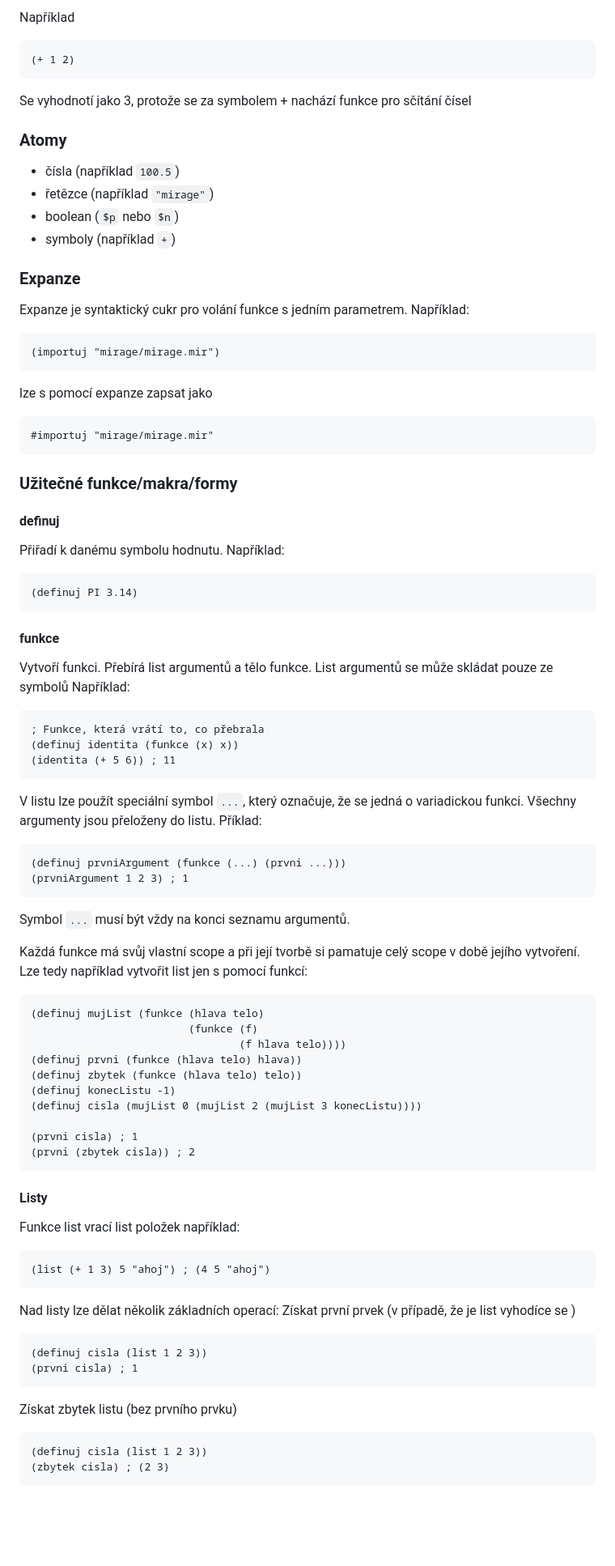
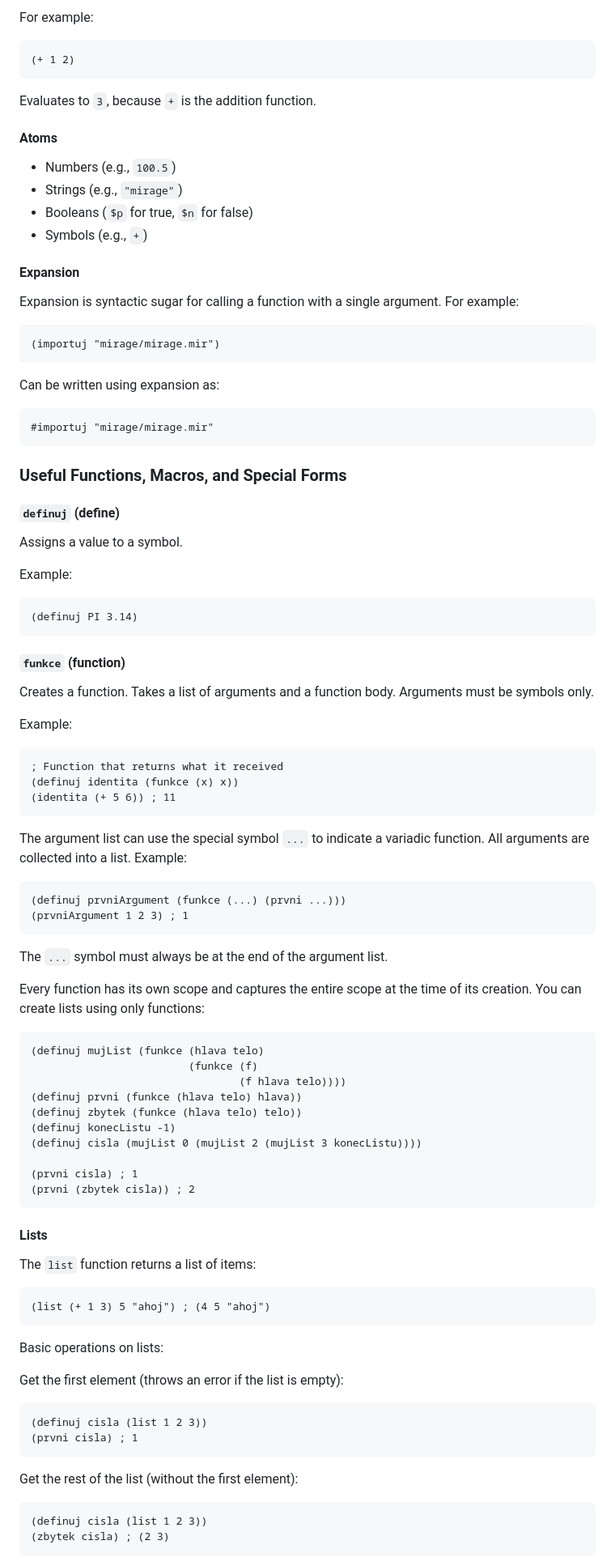
Before and after one commit to Hnatekmar/TPJ, a Markdown page: README.md, the part around one of its changes. Shown at 81% size. Drawn GitHub-style; blank space fills up the shorter version.

````diff
--- a/README.md
+++ b/README.md
@@ -12,50 +15,68 @@ Mirage je čistě funkcionální jazyk, který slouží k popisu a tvorbě vekto
 ```
-Například
+
+For example:
 
 ```clojure
 (+ 1 2)
 ```
-Se vyhodnotí jako 3, protože se za symbolem + nachází funkce pro sčítání čísel
 
-### Atomy
-* čísla (například ```100.5```)
-* řetězce (například ```"mirage"```)
-* boolean (```$p``` nebo ```$n```)
-* symboly (například ```+```)
+Evaluates to `3`, because `+` is the addition function.
 
-### Expanze
-Expanze je syntaktický cukr pro volání funkce s jedním parametrem. Například:
+#### Atoms
+
+- Numbers (e.g., `100.5`)
+- Strings (e.g., `"mirage"`)
+- Booleans (`$p` for true, `$n` for false)
+- Symbols (e.g., `+`)
+
+#### Expansion
+
+Expansion is syntactic sugar for calling a function with a single argument. For example:
 
 ```clojure
 (importuj "mirage/mirage.mir")
 ```
-lze s pomocí expanze zapsat jako
+
+Can be written using expansion as:
+
 ```clojure
 #importuj "mirage/mirage.mir"
 ```
-### Užitečné funkce/makra/formy
-#### definuj
-Přiřadí k danému symbolu hodnutu.
-Například:
+
+### Useful Functions, Macros, and Special Forms
+
+#### `definuj` (define)
+
+Assigns a value to a symbol.
+
+Example:
+
 ```clojure
 (definuj PI 3.14)
 ```
-#### funkce
-Vytvoří funkci. Přebírá list argumentů a tělo funkce. List argumentů se může skládat pouze ze symbolů
-Například:
+
+#### `funkce` (function)
+
+Creates a function. Takes a list of arguments and a function body. Arguments must be symbols only.
+
+Example:
+
 ```clojure
-; Funkce, která vrátí to, co přebrala
+; Function that returns what it received
 (definuj identita (funkce (x) x))
 (identita (+ 5 6)) ; 11
 ```
-V listu lze použít speciální symbol ```...```, který označuje, že se jedná o variadickou funkci. Všechny argumenty jsou přeloženy do listu. Příklad:
+
+The argument list can use the special symbol `...` to indicate a variadic function. All arguments are collected into a list. Example:
+
 ```clojure
 (definuj prvniArgument (funkce (...) (prvni ...)))
 (prvniArgument 1 2 3) ; 1
 ```
-Symbol ```...``` musí být vždy na konci seznamu argumentů.
 
-Každá funkce má svůj vlastní scope a při její tvorbě si pamatuje celý scope v době jejího vytvoření. Lze tedy například vytvořit list jen s pomocí funkcí:
+The `...` symbol must always be at the end of the argument list.
+
+Every function has its own scope and captures the entire scope at the time of its creation. You can create lists using only functions:
 
 ```clojure
 (definuj mujList (funkce (hlava telo)
@@ -69,18 +90,26 @@ Každá funkce má svůj vlastní scope a při její tvorbě si pamatuje celý s
 (prvni cisla) ; 1
 (prvni (zbytek cisla)) ; 2
 ```
-#### Listy
-Funkce list vrací list položek například:
+
+#### Lists
+
+The `list` function returns a list of items:
+
 ```clojure
 (list (+ 1 3) 5 "ahoj") ; (4 5 "ahoj")
 ```
-Nad listy lze dělat několik základních operací:
-Získat první prvek (v případě, že je list vyhodíce se )
+
+Basic operations on lists:
+
+Get the first element (throws an error if the list is empty):
+
 ```clojure
 (definuj cisla (list 1 2 3))
 (prvni cisla) ; 1
 ```
-Získat zbytek listu (bez prvního prvku)
+
+Get the rest of the list (without the first element):
+
 ```clojure
 (definuj cisla (list 1 2 3))
 (zbytek cisla) ; (2 3)
````
Also changed, not shown: other parts of README.md (+50 -31 lines).
